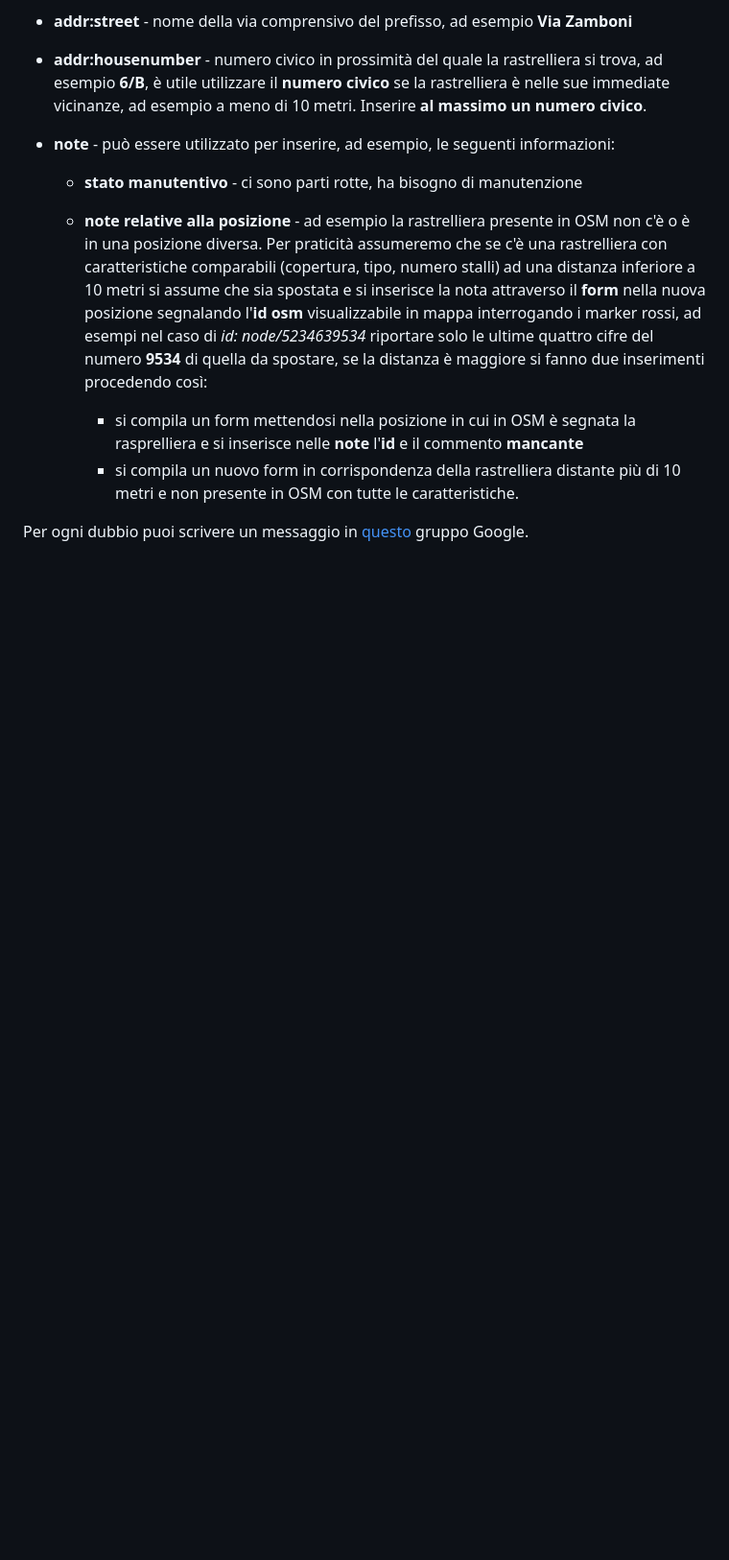
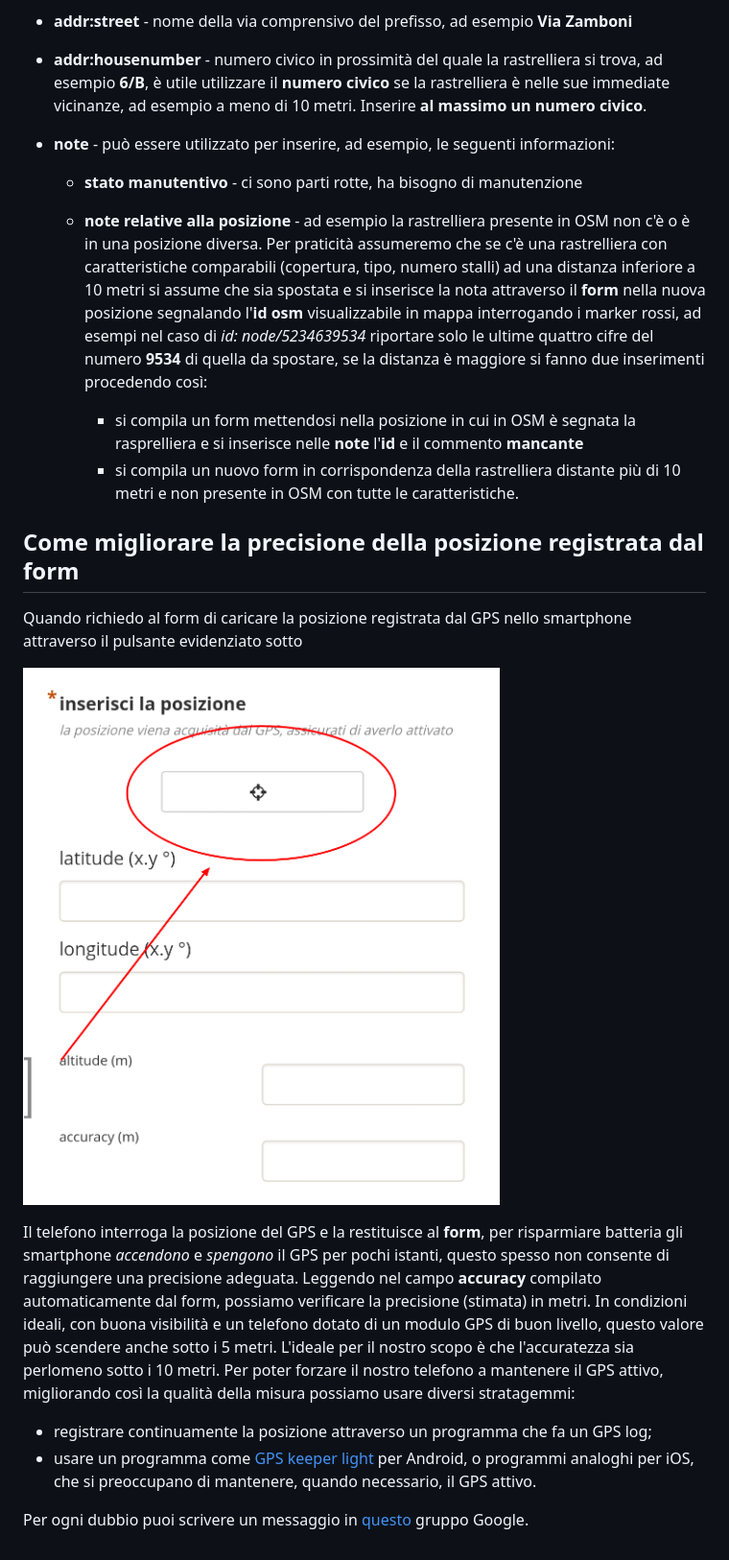
Before and after one commit to ondata/rastrellierebologna, a Markdown page: help_mappiamobo.md, the part around the change. Shown: that part at 96% size. Rendered like a GitHub page; pictures changed too: img/Screenshot_20180207-081900.png (added); blank space fills up the shorter version.

Commit message:
Aggiornato help ed inserito riferimento all'help nel README del progetto

```diff
--- a/help_mappiamobo.md
+++ b/help_mappiamobo.md
@@ -48,4 +48,15 @@ più i seguenti tag, non obbligatori
     * si compila un form mettendosi nella posizione in cui in OSM è segnata la rasprelliera e si inserisce nelle **note** l'**id** e il commento **mancante**
     * si compila un nuovo form in corrispondenza della rastrelliera distante più di 10 metri e non presente in OSM con tutte le caratteristiche.
 
+## Come migliorare la precisione della posizione registrata dal form
+Quando richiedo al form di caricare la posizione registrata dal GPS nello smartphone attraverso il pulsante evidenziato sotto
+
+![Pulsante](./img/Screenshot_20180207-081900.png)
+
+Il telefono interroga la posizione del GPS e la restituisce al **form**, per risparmiare batteria gli smartphone *accendono* e *spengono* il GPS per pochi istanti, questo spesso non consente di raggiungere una precisione adeguata. Leggendo nel campo **accuracy** compilato automaticamente dal form, possiamo verificare la precisione (stimata) in metri. In condizioni ideali, con buona visibilità e un telefono dotato di un modulo GPS di buon livello, questo valore può scendere anche sotto i 5 metri. L'ideale per il nostro scopo è che l'accuratezza sia perlomeno sotto i 10 metri. Per poter forzare il nostro telefono a mantenere il GPS attivo, migliorando così la qualità della misura possiamo usare diversi stratagemmi:
+
+* registrare continuamente la posizione attraverso un programma che fa un GPS log;
+* usare un programma come [GPS keeper light](https://play.google.com/store/apps/details?id=com.webmajstr.gpson&hl=it) per Android, o programmi analoghi per iOS, che si preoccupano di mantenere, quando necessario, il GPS attivo.
+
+
 Per ogni dubbio puoi scrivere un messaggio in [questo](https://groups.google.com/forum/#!forum/mappiamobo) gruppo Google.
```
Also changed, not shown: README.md (+1 -0 lines), 1 other file.
